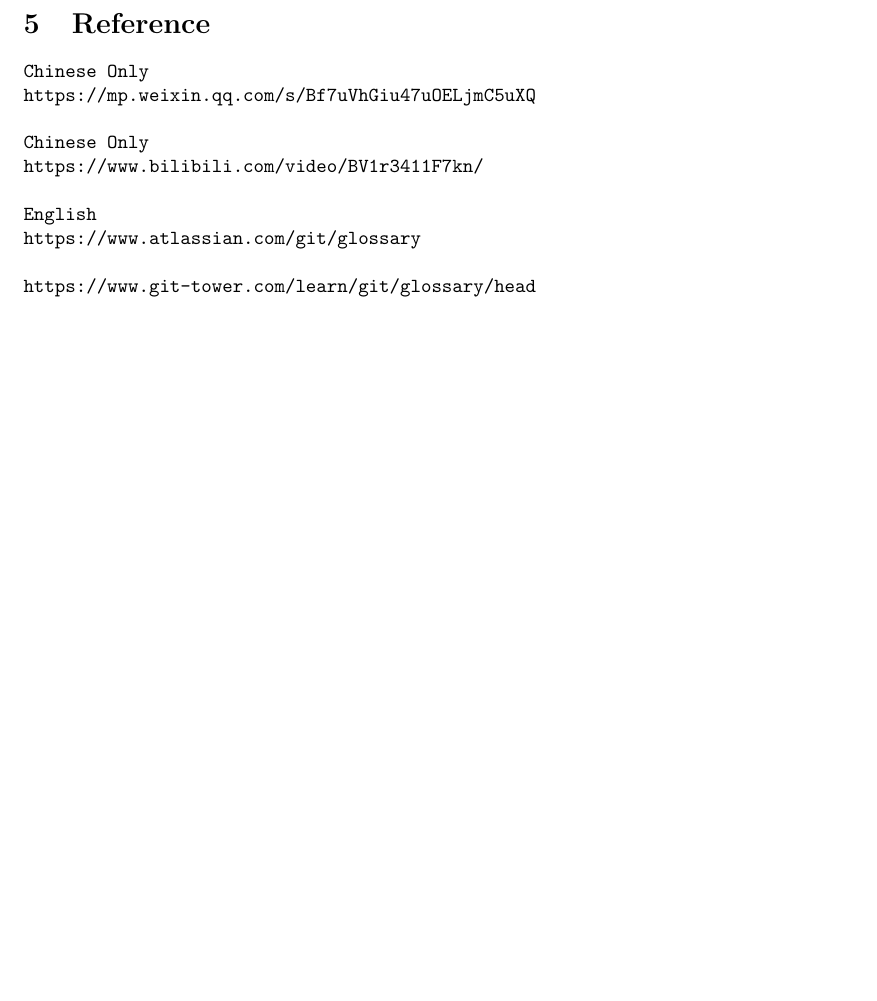
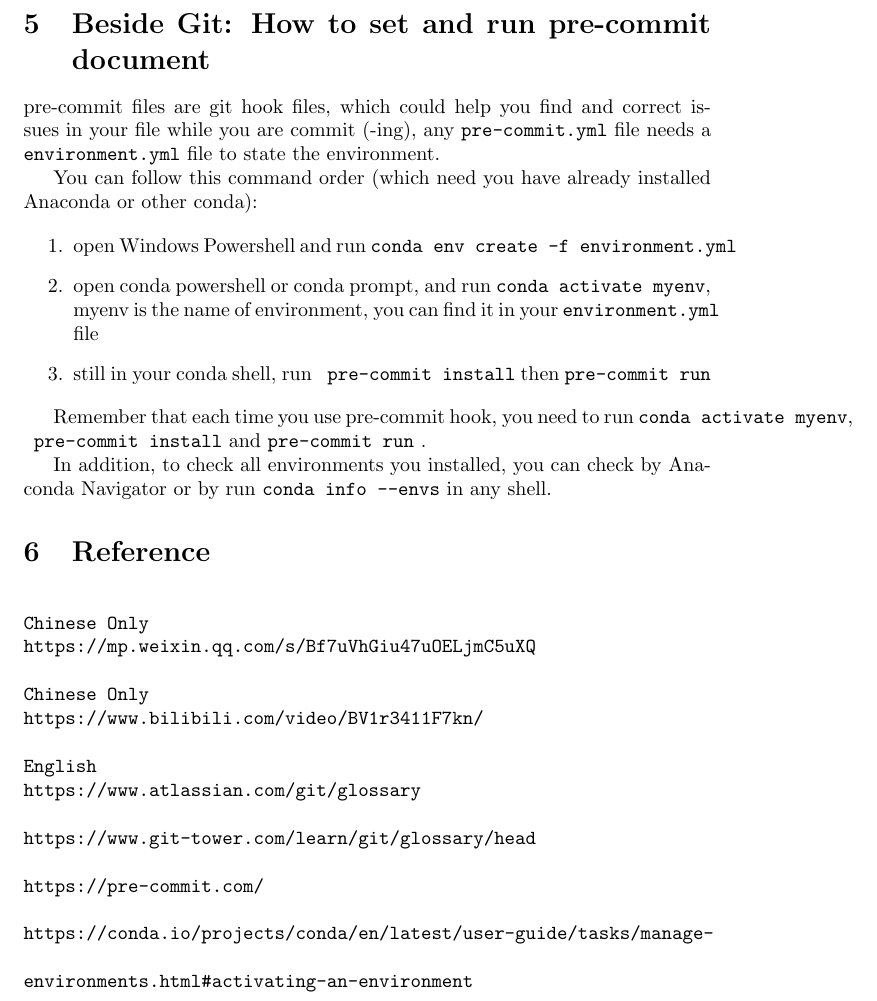
Before and after one commit to yudingshechu/Effective-Programming-Practice-for-Economists, a LaTeX document (Git-notes/git-notes.tex): part of page 6 of 6, cut at the place of the change, the shorter picture padded with empty space. Compiled offline with pdfLaTeX.

Commit message:
add how to use pre-commit instruction

```diff
--- a/Git-notes/git-notes.tex
+++ b/Git-notes/git-notes.tex
@@ -135,9 +135,28 @@
 
 The main/master is what brach a git will at first create, and it is the main space to store your working.
 
+\section{Beside Git: How to set and run pre-commit document}
+pre-commit files are git hook files, which could help you find and correct issues in your file while you are commit (-ing), any \verb|pre-commit.yml| file needs a \verb|environment.yml| file to state the environment.
+
+You can follow this command order (which need you have already installed Anaconda or other conda):
+
+\begin{enumerate}
+\item open Windows Powershell and run \verb|conda env create -f environment.yml|
+\item open conda powershell or conda prompt, and run \verb|conda activate myenv|, myenv is the name of environment, you can find it in your \verb|environment.yml| file
+\item still in your conda shell, run \verb| pre-commit install| then \verb|pre-commit run|
+\end{enumerate}
+
+Remember that each time you use pre-commit hook, you need to run \verb|conda activate myenv|, \verb| pre-commit install| and \verb|pre-commit run| .
+
+In addition, to check all environments you installed, you can check by Anaconda Navigator or by run \verb|conda info --envs| in any shell.
+
+
+
 
 \section{Reference}
+
 \begin{verbatim}
+
 Chinese Only
 https://mp.weixin.qq.com/s/Bf7uVhGiu47uOELjmC5uXQ
 
@@ -149,6 +168,11 @@
 
 https://www.git-tower.com/learn/git/glossary/head
 
+https://pre-commit.com/
+
+https://conda.io/projects/conda/en/latest/user-guide/tasks/manage-
+
+environments.html#activating-an-environment
 
 \end{verbatim}
 
```
